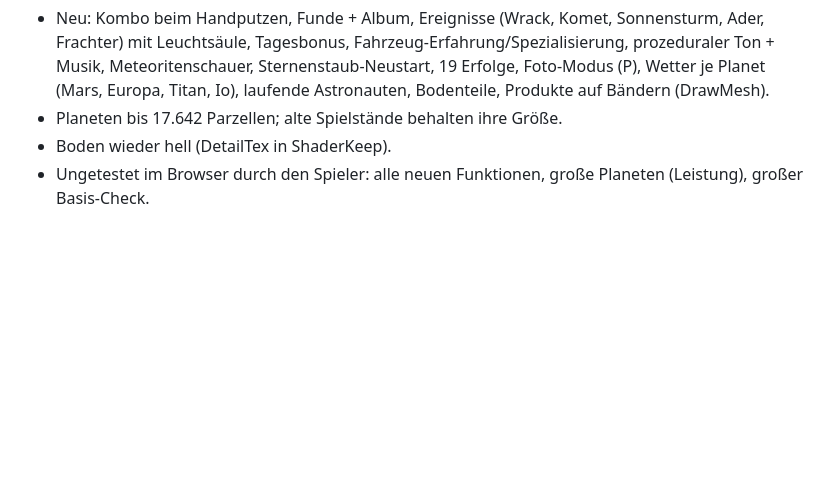
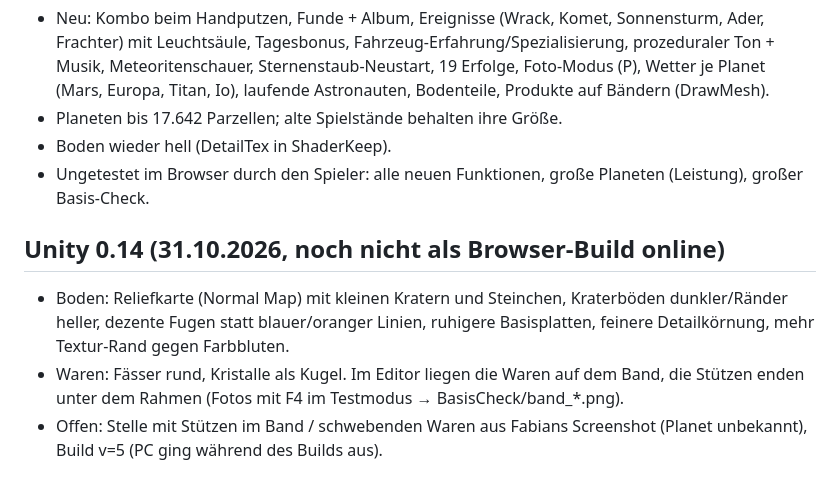
Before and after one commit to GhostOFabian/Lunar-Cleanup-Tycoon, a Markdown page: docs/PROGRESS.md, the part around the change. Rendered like a GitHub page; blank space fills up the shorter version.

Commit message:
PROGRESS: Unity 0.14
Co-Authored-By: Claude Opus 5.5 <noreply@anthropic.com>
Claude-Session: https://claude.ai/code/session_01BgWwPMjR5e7A1i71jfEEtX

```diff
--- a/docs/PROGRESS.md
+++ b/docs/PROGRESS.md
@@ -132,3 +132,8 @@
 - Planeten bis 17.642 Parzellen; alte Spielstände behalten ihre Größe.
 - Boden wieder hell (DetailTex in ShaderKeep).
 - Ungetestet im Browser durch den Spieler: alle neuen Funktionen, große Planeten (Leistung), großer Basis-Check.
+
+## Unity 0.14 (31.10.2026, noch nicht als Browser-Build online)
+- Boden: Reliefkarte (Normal Map) mit kleinen Kratern und Steinchen, Kraterböden dunkler/Ränder heller, dezente Fugen statt blauer/oranger Linien, ruhigere Basisplatten, feinere Detailkörnung, mehr Textur-Rand gegen Farbbluten.
+- Waren: Fässer rund, Kristalle als Kugel. Im Editor liegen die Waren auf dem Band, die Stützen enden unter dem Rahmen (Fotos mit F4 im Testmodus → BasisCheck/band_*.png).
+- Offen: Stelle mit Stützen im Band / schwebenden Waren aus Fabians Screenshot (Planet unbekannt), Build v=5 (PC ging während des Builds aus).
```
